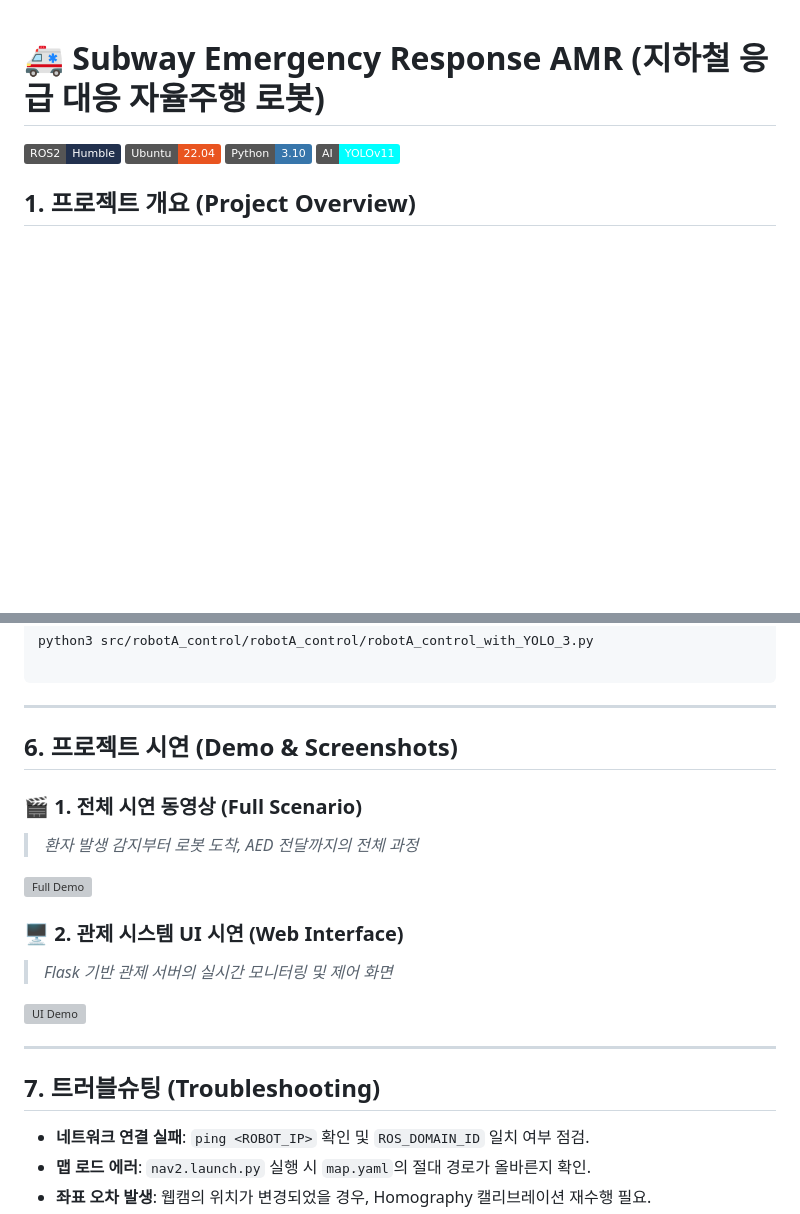
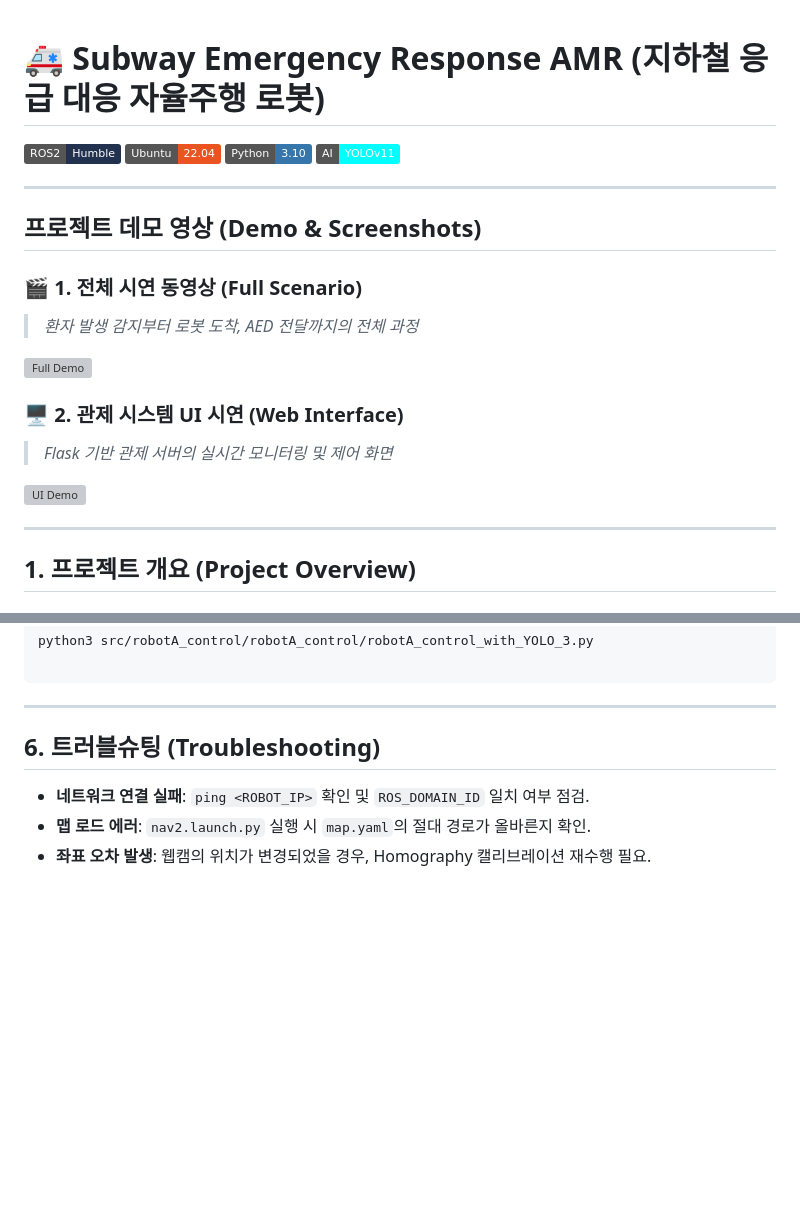
Before and after one commit to juyeong82/subway-emergency-response-amr, a Markdown page: README.md, 2 parts joined by grey strips. Drawn GitHub-style; badges without logos; blank space fills up the shorter version; grey boxes are pictures that could not be loaded.

```diff
--- a/README.md
+++ b/README.md
@@ -4,6 +4,22 @@
 ![Ubuntu](https://img.shields.io/badge/Ubuntu-22.04-E95420?style=flat&logo=ubuntu&logoColor=white)
 ![Python](https://img.shields.io/badge/Python-3.10-3776AB?style=flat&logo=python&logoColor=white)
 ![YOLOv11](https://img.shields.io/badge/AI-YOLOv11-00FFFF?style=flat&logo=ultralytics&logoColor=black)
+
+---
+
+## 프로젝트 데모 영상 (Demo & Screenshots)
+
+### 🎬 1. 전체 시연 동영상 (Full Scenario)
+> *환자 발생 감지부터 로봇 도착, AED 전달까지의 전체 과정*
+
+[![Full Demo](http://img.youtube.com/vi/2cp6uCiXWT4/0.jpg)](https://youtu.be/2cp6uCiXWT4)
+
+### 🖥️ 2. 관제 시스템 UI 시연 (Web Interface)
+> *Flask 기반 관제 서버의 실시간 모니터링 및 제어 화면*
+
+[![UI Demo](http://img.youtube.com/vi/WdPW3HTq1eE/0.jpg)](https://youtu.be/WdPW3HTq1eE)
+
+---
 
 ## 1. 프로젝트 개요 (Project Overview)
 
@@ -276,21 +271,7 @@ python3 src/robotA_control/robotA_control/robotA_control_with_YOLO_3.py
 
 ---
 
-## 6. 프로젝트 시연 (Demo & Screenshots)
-
-### 🎬 1. 전체 시연 동영상 (Full Scenario)
-> *환자 발생 감지부터 로봇 도착, AED 전달까지의 전체 과정*
-
-[![Full Demo](http://img.youtube.com/vi/2cp6uCiXWT4/0.jpg)](https://youtu.be/2cp6uCiXWT4)
-
-### 🖥️ 2. 관제 시스템 UI 시연 (Web Interface)
-> *Flask 기반 관제 서버의 실시간 모니터링 및 제어 화면*
-
-[![UI Demo](http://img.youtube.com/vi/WdPW3HTq1eE/0.jpg)](https://youtu.be/WdPW3HTq1eE)
-
----
-
-## 7. 트러블슈팅 (Troubleshooting)
+## 6. 트러블슈팅 (Troubleshooting)
 
 * **네트워크 연결 실패**: `ping <ROBOT_IP>` 확인 및 `ROS_DOMAIN_ID` 일치 여부 점검.
 * **맵 로드 에러**: `nav2.launch.py` 실행 시 `map.yaml`의 절대 경로가 올바른지 확인.
```
Also changed, not shown: other parts of README.md (+33 -54 lines).
